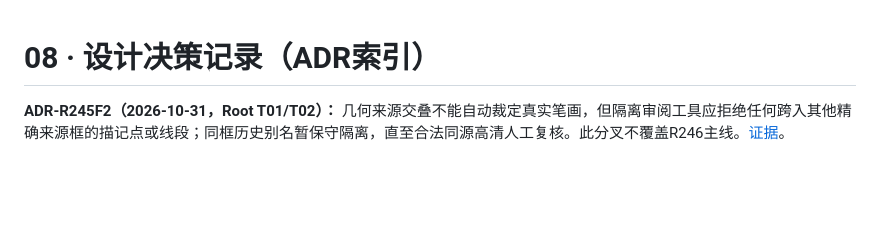
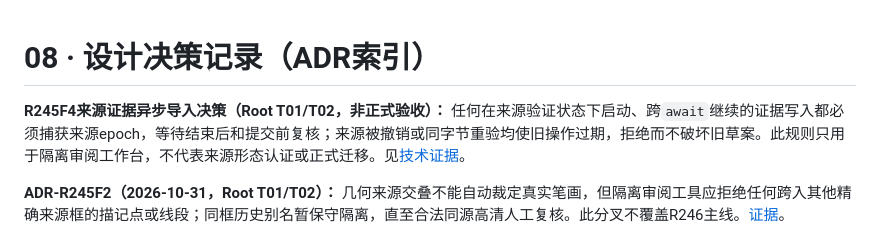
Before and after one commit to tims-SP/glyphspace, a Markdown page: docs/08-decisions.md, the part around the change. Rendered like a GitHub page; blank space fills up the shorter version.

Commit message:
docs(v036): R245F4 TOCTOU evidence and acceptance boundaries

```diff
--- a/docs/08-decisions.md
+++ b/docs/08-decisions.md
@@ -1,4 +1,7 @@
 # 08 · 设计决策记录（ADR索引）
+
+**R245F4来源证据异步导入决策（Root T01/T02，非正式验收）：** 任何在来源验证状态下启动、跨`await`继续的证据写入都必须捕获来源epoch，等待结束后和提交前复核；来源被撤销或同字节重验均使旧操作过期，拒绝而不破坏旧草案。此规则只用于隔离审阅工作台，不代表来源形态认证或正式迁移。见[技术证据](./evidence/v036-r245f4-source-epoch-atomic-import-fork.md)。
+
 
 **ADR-R245F2（2026-10-31，Root T01/T02）：** 几何来源交叠不能自动裁定真实笔画，但隔离审阅工具应拒绝任何跨入其他精确来源框的描记点或线段；同框历史别名暂保守隔离，直至合法同源高清人工复核。此分叉不覆盖R246主线。[证据](./evidence/v036-r245f2-allkey-cross-source-stroke-guard-fork.md)。
 
```
